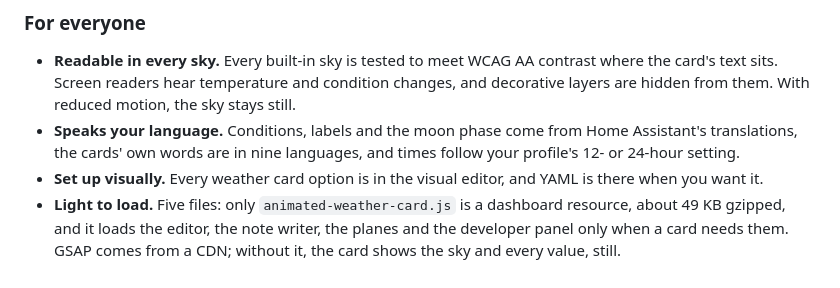
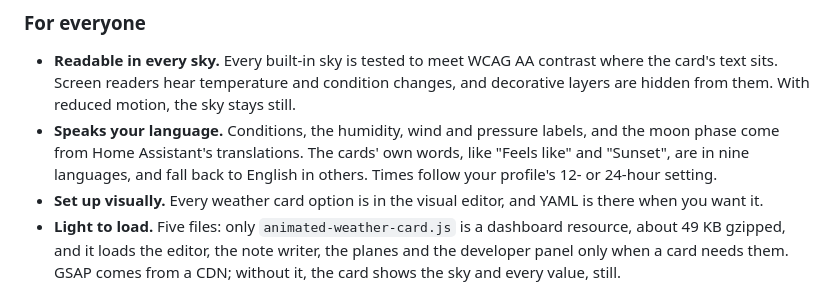
Before and after one commit to alexsto1an/ha-ani-weather-card, a Markdown page: CHANGELOG.md, the part around the change. GitHub-like rendering.

```diff
--- a/CHANGELOG.md
+++ b/CHANGELOG.md
@@ -31,7 +31,7 @@ The first public release: two cards for Home Assistant, the Animated Weather Car
 ### For everyone
 
 - **Readable in every sky.** Every built-in sky is tested to meet WCAG AA contrast where the card's text sits. Screen readers hear temperature and condition changes, and decorative layers are hidden from them. With reduced motion, the sky stays still.
-- **Speaks your language.** Conditions, labels and the moon phase come from Home Assistant's translations, the cards' own words are in nine languages, and times follow your profile's 12- or 24-hour setting.
+- **Speaks your language.** Conditions, the humidity, wind and pressure labels, and the moon phase come from Home Assistant's translations. The cards' own words, like "Feels like" and "Sunset", are in nine languages, and fall back to English in others. Times follow your profile's 12- or 24-hour setting.
 - **Set up visually.** Every weather card option is in the visual editor, and YAML is there when you want it.
 - **Light to load.** Five files: only `animated-weather-card.js` is a dashboard resource, about 49 KB gzipped, and it loads the editor, the note writer, the planes and the developer panel only when a card needs them. GSAP comes from a CDN; without it, the card shows the sky and every value, still.
 - **Try it first.** A [live demo](https://alexsto1an.github.io/ha-ani-weather-card/) runs the real card in your browser, on sample data or your own weather, and a [setup guide](https://alexsto1an.github.io/ha-ani-weather-card/setup/) walks through every step.
```
Also changed, not shown: README.md (+1 -1 lines).
